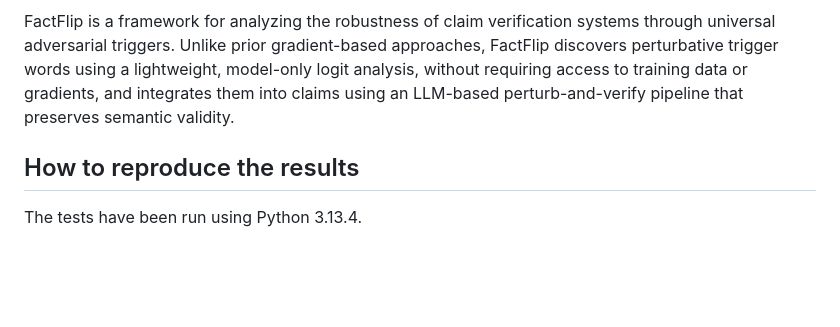
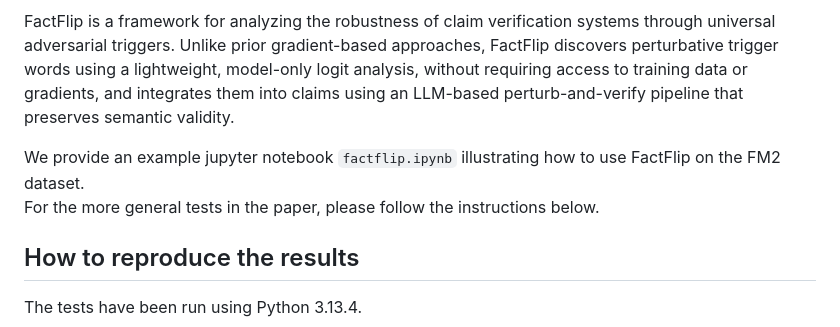
Before and after one commit to dtalab-unimore/FactFlip, a Markdown page: README.md, the part around the change. GitHub-like rendering; blank space fills up the shorter version.

```diff
--- a/README.md
+++ b/README.md
@@ -6,6 +6,9 @@
 
 FactFlip is a framework for analyzing the robustness of claim verification systems through universal adversarial triggers.
 Unlike prior gradient-based approaches, FactFlip discovers perturbative trigger words using a lightweight, model-only logit analysis, without requiring access to training data or gradients, and integrates them into claims using an LLM-based perturb-and-verify pipeline that preserves semantic validity.
+
+We provide an example jupyter notebook `factflip.ipynb` illustrating how to use FactFlip on the FM2 dataset.
+For the more general tests in the paper, please follow the instructions below.
 
 ## How to reproduce the results
 
```
